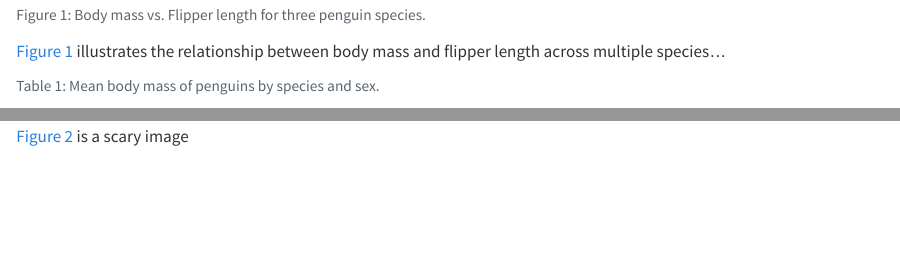
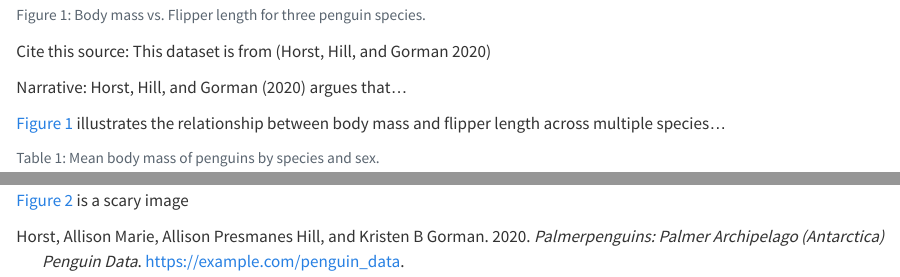
Before and after one commit to Pian0Dan/my-new-project, a Quarto document (Tutorial4.qmd): the page in a window 1100 px wide, from 550 px down, and a second part further down, joined at a grey line. Rendered offline with R 4.5, knitr and Pandoc in place of Quarto, with nearby package versions.

Commit message:
Added citation examples

````diff
--- a/Tutorial4.qmd
+++ b/Tutorial4.qmd
@@ -16,6 +16,10 @@ ggplot(penguins, aes(x = flipper_length_mm, y = body_mass_g, color = species)) +
   geom_point() +
   theme_minimal()
 ```
+
+Cite this source: This dataset is from [@penguin_data]
+
+Narrative: @penguin_data argues that...
 
 @fig-penguins-scatter illustrates the relationship between body mass and flipper length across multiple species...
 
````
